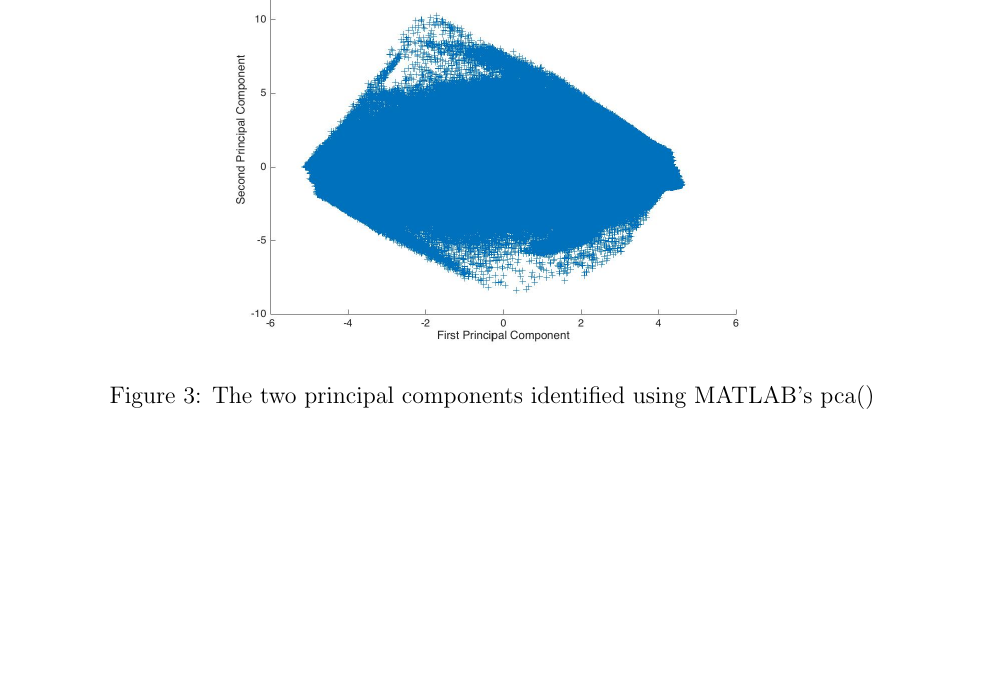
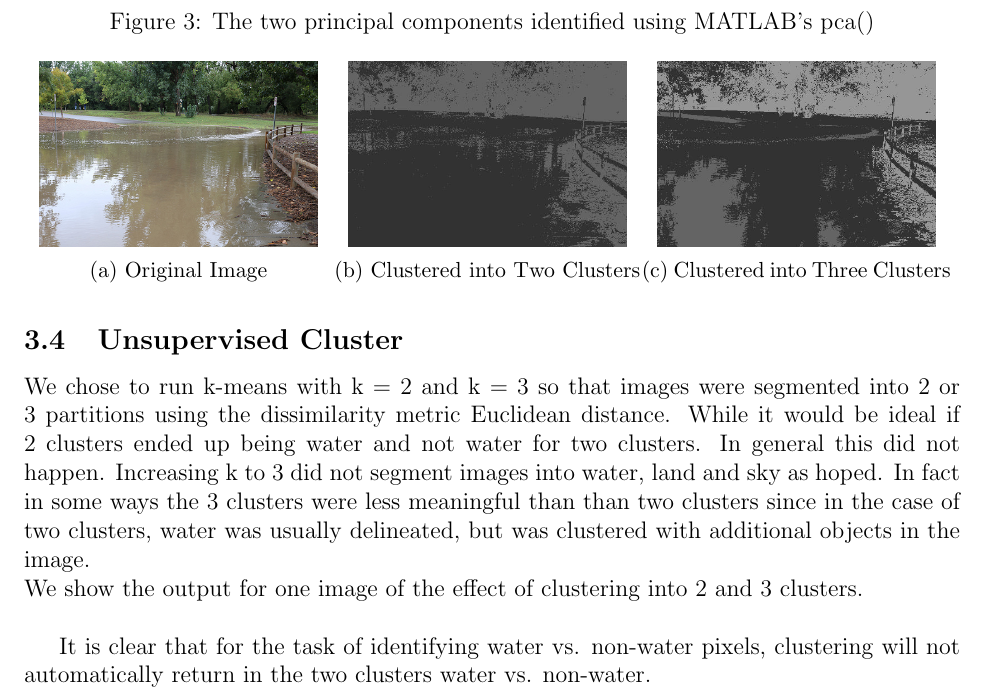
Before and after one commit to charlesrwest/waterNotWaterRecognitionForPatternRecognition, a LaTeX document (proj02_report/ECE759 PROJ02 20160410.tex): part of page 15 of 16 before the commit and part of page 15 of 17 after it, cut so that both start at the same text, the shorter picture padded with empty space. Compiled offline with pdfLaTeX.

Commit message:
clustering info

```diff
--- a/proj02_report/ECE759 PROJ02 20160410.tex
+++ b/proj02_report/ECE759 PROJ02 20160410.tex
@@ -297,6 +303,29 @@ For this project C and gamma were varied on a logarithmic scale from 10^-5 to 10
 		\caption{The two principal components identified using MATLAB's pca()}
 	\end{figure}
 	The figure shows that these two components are highly uncorrelated. MATLAB indicated that 49.9\% of the variance in the data was explained by the first principal component, while 17.8\% of the variance was explained by the second component.
+	\subsection{Unsupervised Cluster}
+	We chose to run k-means with k = 2 and k = 3 so that images were segmented into 2 or 3 partitions using the dissimilarity metric Euclidean distance. While it would be ideal if 2 clusters ended up being water and not water for two clusters. In general this did not happen.  Increasing k to 3 did not segment images into water, land and sky as hoped.  In fact in some ways the 3 clusters were less meaningful than than two clusters since in the case of two clusters, water was usually delineated, but was clustered with additional objects in the image.\\
+	We show the output for one image of the effect of clustering into 2 and 3 clusters.\\
+
+	\begin{figure}
+	\begin{subfigure}{.33\textwidth}
+	  \centering
+	  \includegraphics[width=.9\linewidth]{./images/clustering/9731928435_8f83f7253e.png}
+	  \caption{Original Image}
+	\end{subfigure}%
+	\begin{subfigure}{.33\textwidth}
+	  \centering
+	  \includegraphics[width=.9\linewidth]{./images/clustering/image_23.jpg}
+	  \caption{Clustered into Two Clusters}
+	\end{subfigure}%
+	\begin{subfigure}{.33\textwidth}
+	  \centering
+	  \includegraphics[width=.9\linewidth]{./images/clustering/image_32.jpg}
+	  \caption{Clustered into Three Clusters}
+	\end{subfigure}%
+	\end{figure}
+
+	It is clear that for the task of identifying water vs. non-water pixels, clustering will not automatically return in the two clusters water vs. non-water.
 
 
 \section{Discussion}
```
Also changed, not shown: proj02_report/images/clustering/9731920519_f95dc4d11e.png (added), proj02_report/images/clustering/9731927779_6dfa736299.png (added), proj02_report/images/clustering/9731928435_8f83f7253e.png (added), proj02_report/images/clustering/9753203346_1f924bf21b.png (added), proj02_report/images/clustering/9804110714_7caa806a77.png (added), proj02_report/images/clustering/9806357443_2e1756d0c0.png (added), proj02_report/images/clustering/9840969995_229a8cdf35.png (added), proj02_report/images/clustering/image_21.jpg (added), proj02_report/images/clustering/image_22.jpg (added), proj02_report/images/clustering/image_23.jpg (added), proj02_report/images/clustering/image_24.jpg (added), proj02_report/images/clustering/image_31.jpg (added), proj02_report/images/clustering/image_32.jpg (added), proj02_report/images/clustering/image_33.jpg (added), 2 more files.
